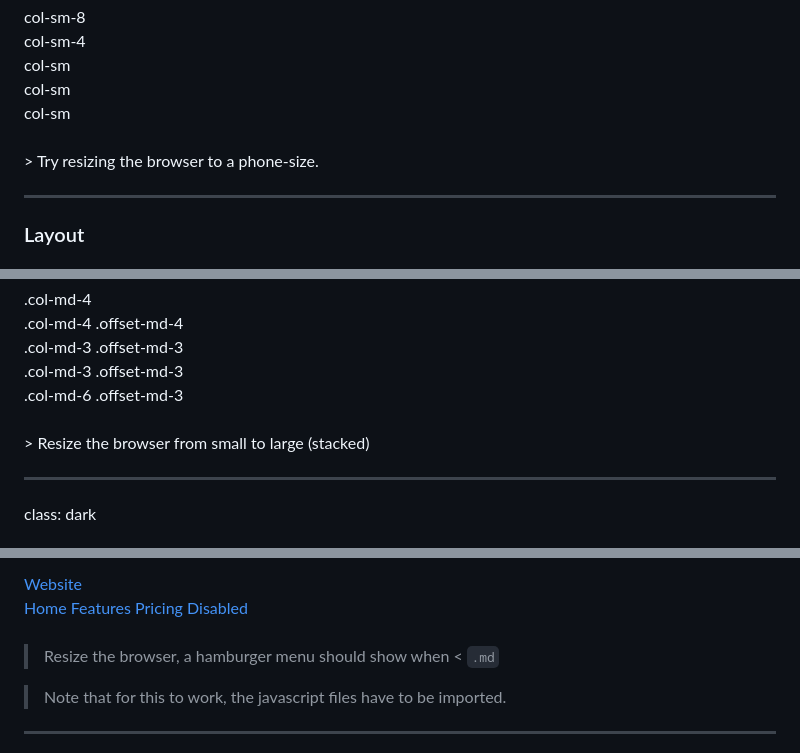
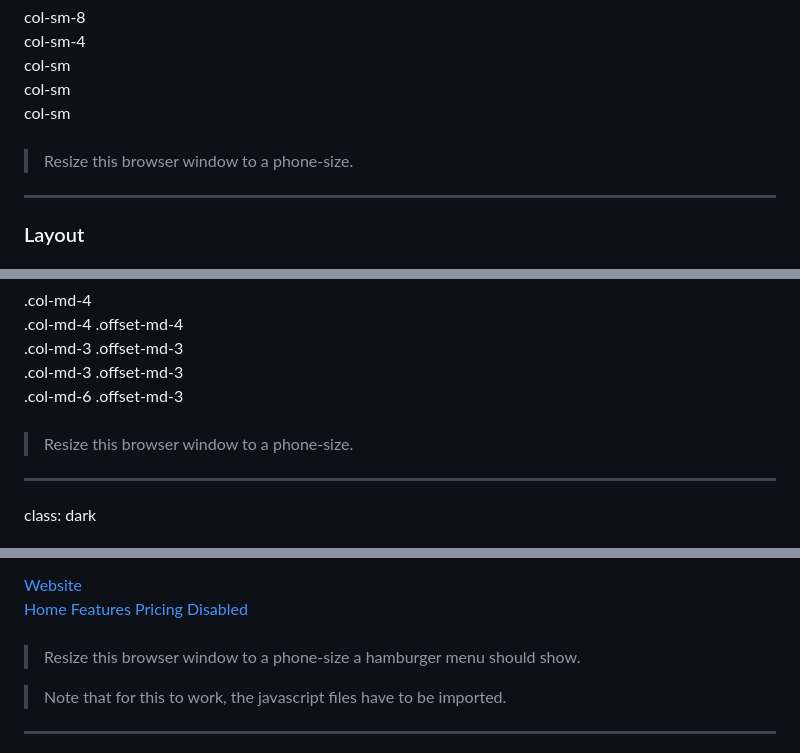
Before and after one commit to WEBAPPLICATIES1/10slBootstrap, a Markdown page: docs/presentation.md, 3 parts joined by grey strips. Drawn GitHub-style.

```diff
--- a/docs/presentation.md
+++ b/docs/presentation.md
@@ -530,7 +529,8 @@ Using a single set of `.col-sm-*` classes, you can create a grid system that sta
     </div>
 </div>
 <br/>
-> Try resizing the browser to a phone-size.
+
+> Resize this browser window to a phone-size.
 
 ---
 ### Layout
@@ -624,7 +624,8 @@ Move columns to the right using `.offset-md-*` classes. These classes increase t
     </div>
 </div>
 <br/>
-> Resize the browser from small to large (stacked)
+
+> Resize this browser window to a phone-size.
 
 ---
 class: dark
@@ -1128,7 +1133,7 @@ To create a collapsible navigation bar, use a `button` with `class="navbar-toggl
 </div>
 <br/>
 
-> Resize the browser, a hamburger menu should show when < `.md`
+> Resize this browser window to a phone-size a hamburger menu should show.
 
 > Note that for this to work, the javascript files have to be imported.
 
```
Also changed, not shown: other parts of docs/presentation.md (+62 -31 lines), docs/images/logo.png.
